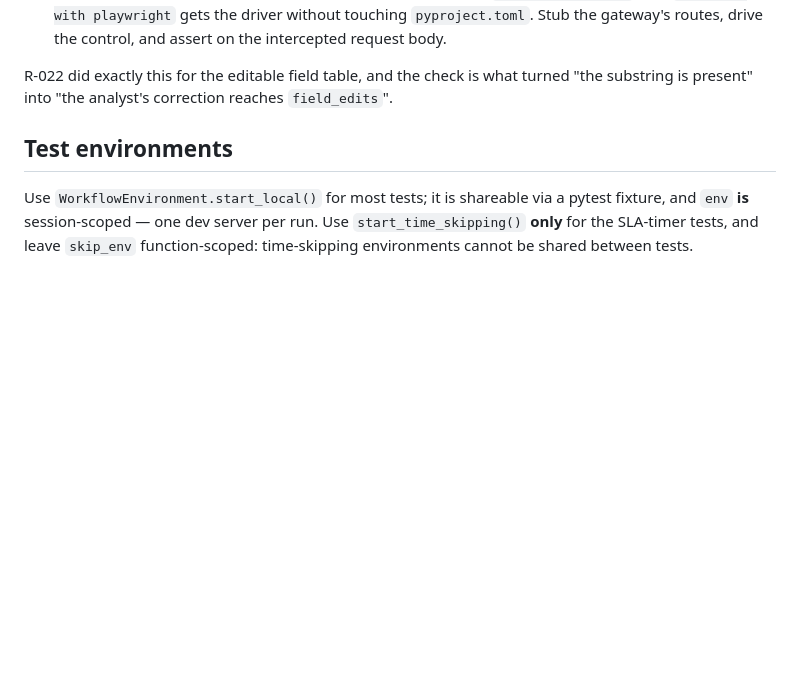
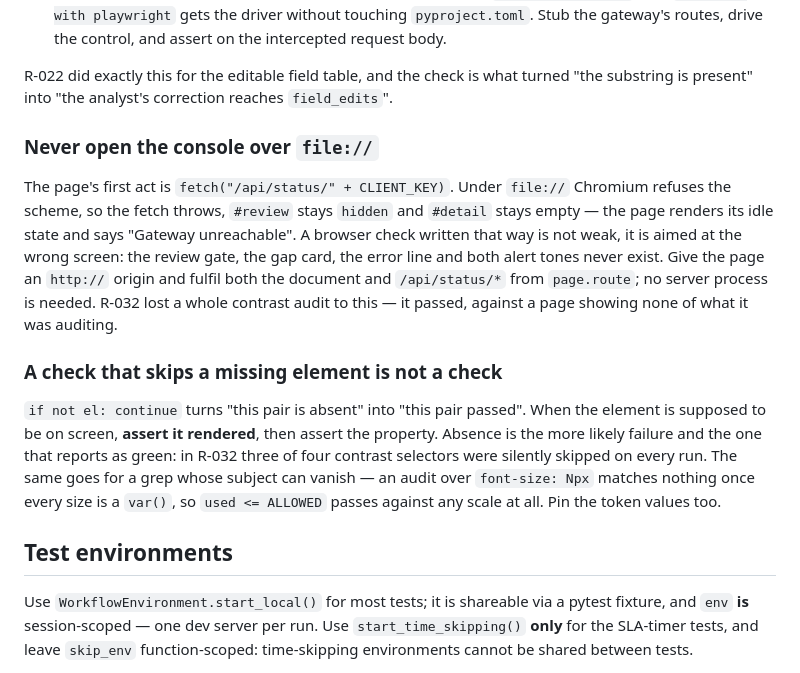
Before and after one commit to jszod/customer-onboarding-demo, a Markdown page: .claude/rules/testing.md, the part around the change. GitHub-like rendering; blank space fills up the shorter version.

```diff
--- a/.claude/rules/testing.md
+++ b/.claude/rules/testing.md
@@ -76,6 +76,28 @@ So when you change console behaviour, check the behaviour:
 R-022 did exactly this for the editable field table, and the check is what
 turned "the substring is present" into "the analyst's correction reaches
 `field_edits`".
+
+### Never open the console over `file://`
+
+The page's first act is `fetch("/api/status/" + CLIENT_KEY)`. Under `file://`
+Chromium refuses the scheme, so the fetch throws, `#review` stays `hidden` and
+`#detail` stays empty — the page renders its idle state and says "Gateway
+unreachable". A browser check written that way is not weak, it is aimed at the
+wrong screen: the review gate, the gap card, the error line and both alert
+tones never exist. Give the page an `http://` origin and fulfil both the
+document and `/api/status/*` from `page.route`; no server process is needed.
+R-032 lost a whole contrast audit to this — it passed, against a page showing
+none of what it was auditing.
+
+### A check that skips a missing element is not a check
+
+`if not el: continue` turns "this pair is absent" into "this pair passed". When
+the element is supposed to be on screen, **assert it rendered**, then assert the
+property. Absence is the more likely failure and the one that reports as green:
+in R-032 three of four contrast selectors were silently skipped on every run.
+The same goes for a grep whose subject can vanish — an audit over
+`font-size: Npx` matches nothing once every size is a `var()`, so
+`used <= ALLOWED` passes against any scale at all. Pin the token values too.
 
 ## Test environments
 
```
Also changed, not shown: docs/RULINGS.md (+74 -0 lines).
